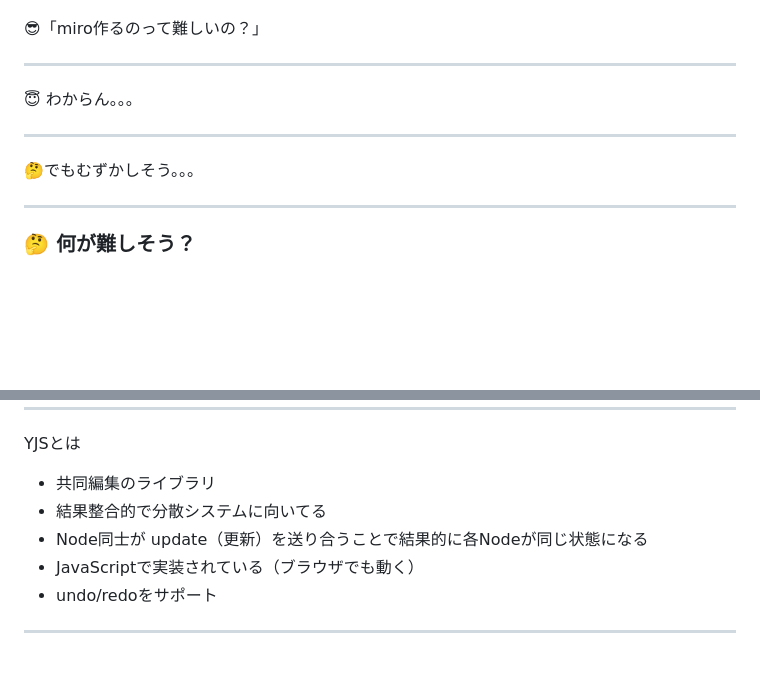
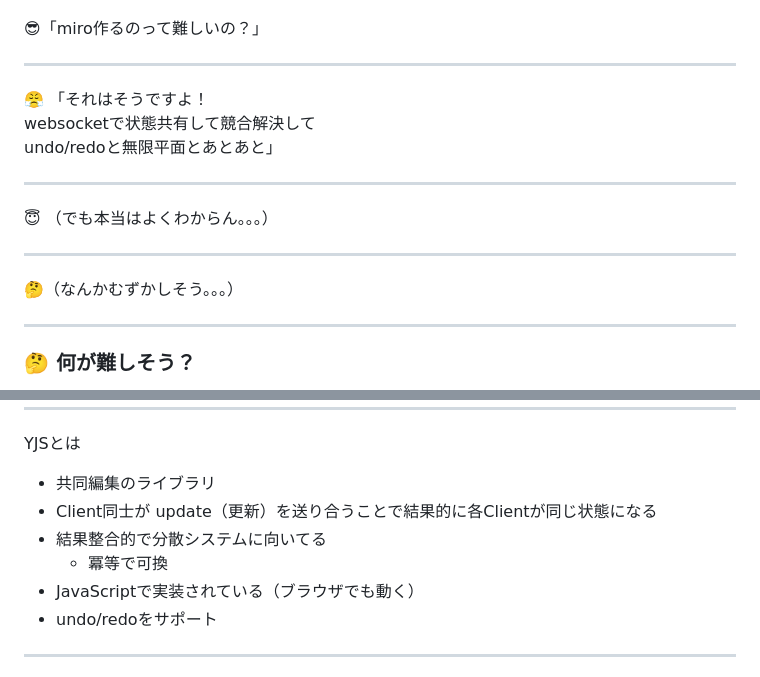
Before and after one commit to yamatatsu/slide-2023-03-13-devio-day-one, a Markdown page: slides/index.md, 2 parts joined by grey strips. Drawn GitHub-style; blank space fills up the shorter version.

Commit message:
しんちょく

```diff
--- a/slides/index.md
+++ b/slides/index.md
@@ -86,12 +86,19 @@ style: |
 ---
 
 <!-- _class: center -->
-:innocent: わからん。。。
+:triumph: 「それはそうですよ！
+websocketで状態共有して競合解決して
+undo/redoと無限平面とあとあと」
 
 ---
 
 <!-- _class: center -->
-:thinking:でもむずかしそう。。。
+:innocent: （でも本当はよくわからん。。。）
+
+---
+
+<!-- _class: center -->
+:thinking:（なんかむずかしそう。。。）
 
 ---
 
@@ -153,8 +160,9 @@ YJSとは共同編集におけるデータコンフリクトを解決するた
 YJSとは
 
 - 共同編集のライブラリ
+- Client同士が update（更新）を送り合うことで結果的に各Clientが同じ状態になる
 - 結果整合的で分散システムに向いてる
-- Node同士が update（更新）を送り合うことで結果的に各Nodeが同じ状態になる
+  - 冪等で可換
 - JavaScriptで実装されている（ブラウザでも動く）
 - undo/redoをサポート
 
```
